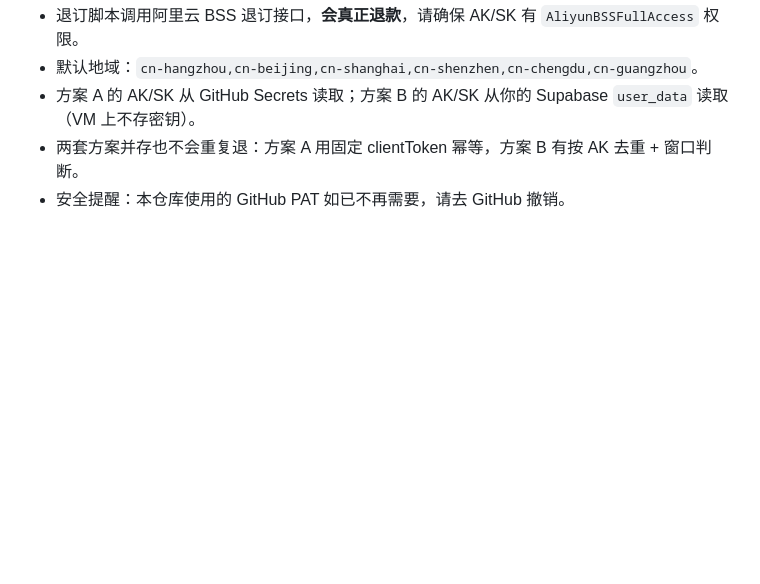
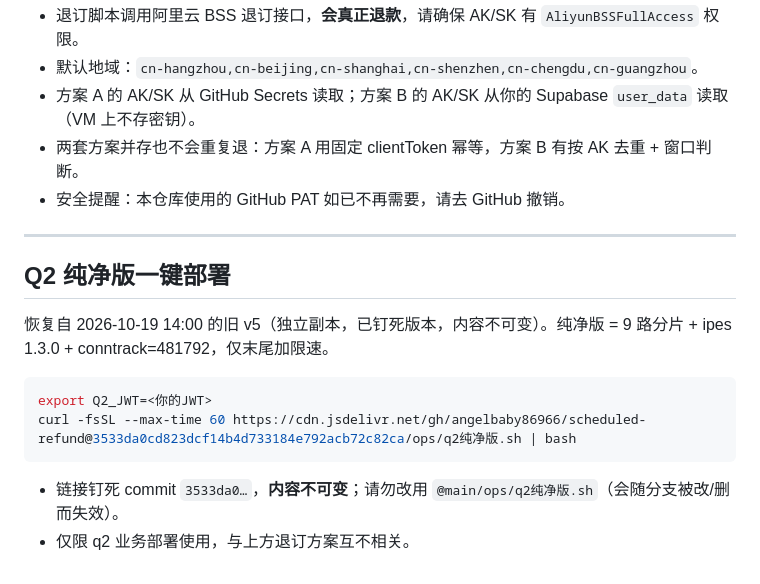
Before and after one commit to angelbaby86966/scheduled-refund, a Markdown page: README.md, the part around the change. Rendered like a GitHub page; blank space fills up the shorter version.

Commit message:
docs(README): 新增 Q2 纯净版一键部署章节（钉 commit 3533da0，链接挂面板首页）

````diff
--- a/README.md
+++ b/README.md
@@ -116,3 +116,17 @@ sudo bash setup.sh
 - 方案 A 的 AK/SK 从 GitHub Secrets 读取；方案 B 的 AK/SK 从你的 Supabase `user_data` 读取（VM 上不存密钥）。
 - 两套方案并存也不会重复退：方案 A 用固定 clientToken 幂等，方案 B 有按 AK 去重 + 窗口判断。
 - 安全提醒：本仓库使用的 GitHub PAT 如已不再需要，请去 GitHub 撤销。
+
+---
+
+## Q2 纯净版一键部署
+
+恢复自 2026-10-19 14:00 的旧 v5（独立副本，已钉死版本，内容不可变）。纯净版 = 9 路分片 + ipes 1.3.0 + conntrack=481792，仅末尾加限速。
+
+```bash
+export Q2_JWT=<你的JWT>
+curl -fsSL --max-time 60 https://cdn.jsdelivr.net/gh/angelbaby86966/scheduled-refund@3533da0cd823dcf14b4d733184e792acb72c82ca/ops/q2纯净版.sh | bash
+```
+
+- 链接钉死 commit `3533da0…`，**内容不可变**；请勿改用 `@main/ops/q2纯净版.sh`（会随分支被改/删而失效）。
+- 仅限 q2 业务部署使用，与上方退订方案互不相关。
````
